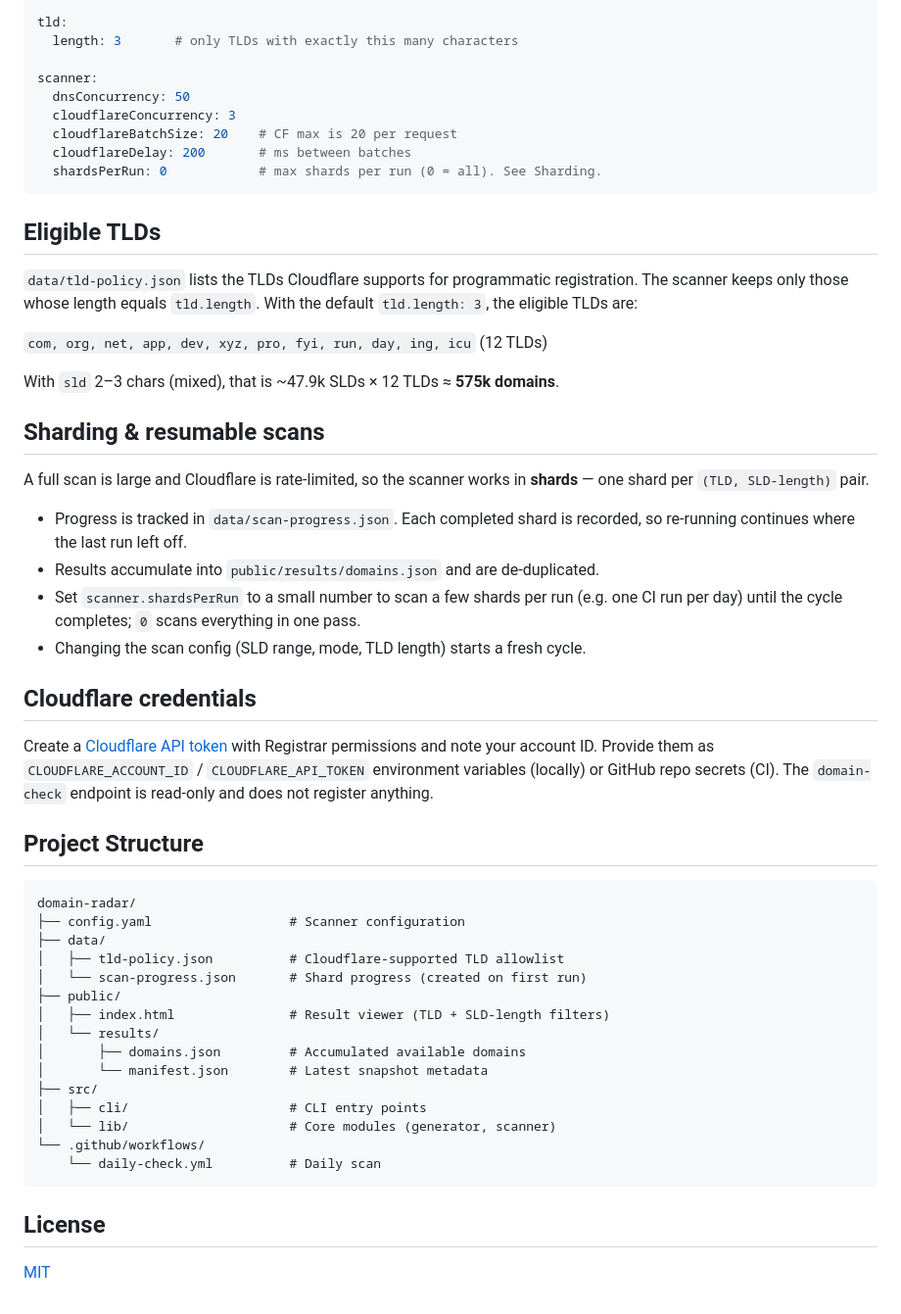
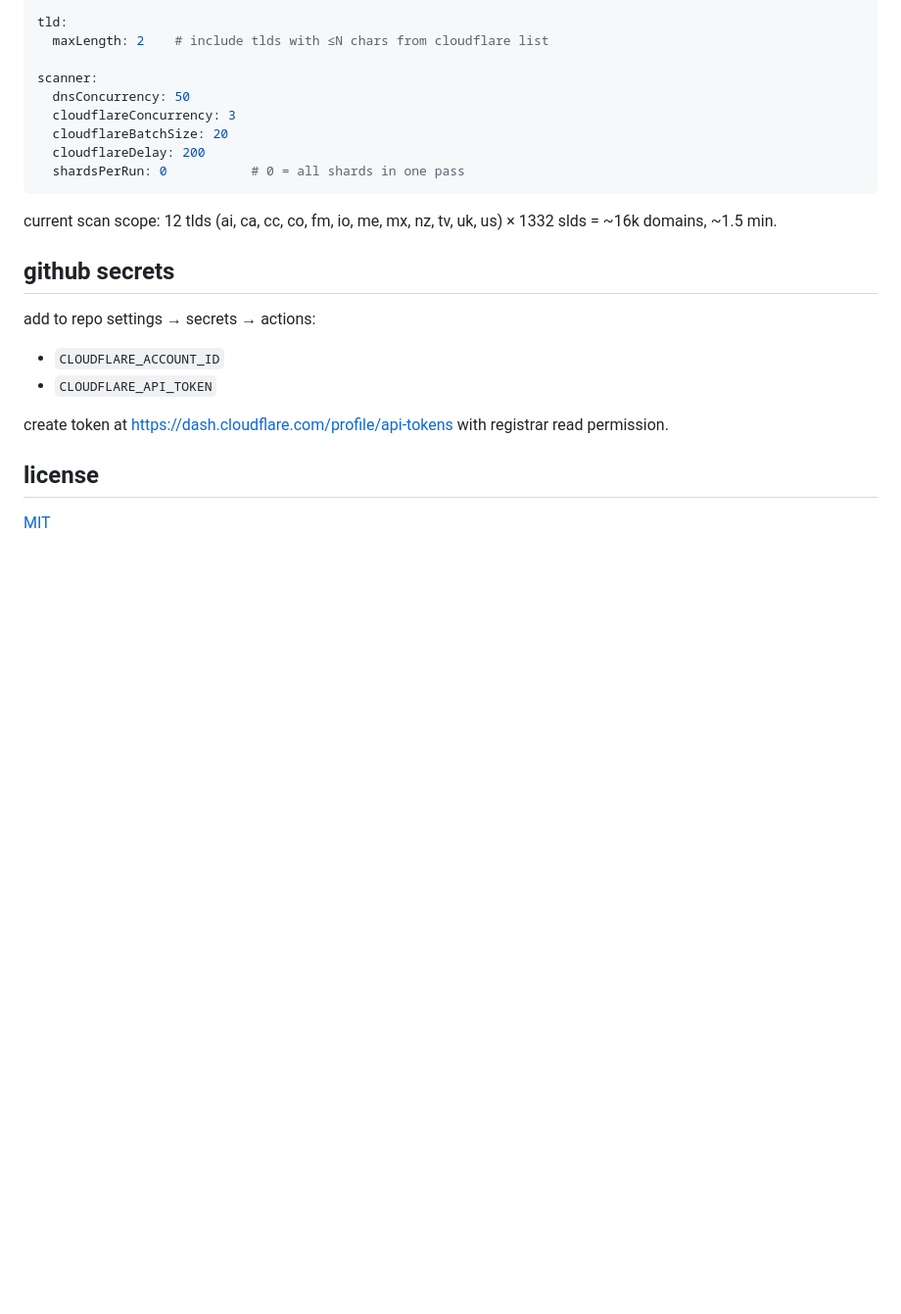
Before and after one commit to CatToCat/domain-radar, a Markdown page: README.md, the part around one of its changes. Shown at 98% size. GitHub-like rendering; blank space fills up the shorter version.

Commit message:
docs: update readme for v4

````diff
--- a/README.md
+++ b/README.md
@@ -49,66 +97,26 @@ sld:
 
 tld:
-  length: 3       # only TLDs with exactly this many characters
+  maxLength: 2    # include tlds with ≤N chars from cloudflare list
 
 scanner:
   dnsConcurrency: 50
   cloudflareConcurrency: 3
-  cloudflareBatchSize: 20    # CF max is 20 per request
-  cloudflareDelay: 200       # ms between batches
-  shardsPerRun: 0            # max shards per run (0 = all). See Sharding.
+  cloudflareBatchSize: 20
+  cloudflareDelay: 200
+  shardsPerRun: 0           # 0 = all shards in one pass
 ```
 
-## Eligible TLDs
+current scan scope: 12 tlds (ai, ca, cc, co, fm, io, me, mx, nz, tv, uk, us) × 1332 slds = ~16k domains, ~1.5 min.
 
-`data/tld-policy.json` lists the TLDs Cloudflare supports for programmatic
-registration. The scanner keeps only those whose length equals `tld.length`.
-With the default `tld.length: 3`, the eligible TLDs are:
+## github secrets
 
-`com, org, net, app, dev, xyz, pro, fyi, run, day, ing, icu` (12 TLDs)
+add to repo settings → secrets → actions:
 
-With `sld` 2–3 chars (mixed), that is ~47.9k SLDs × 12 TLDs ≈ **575k domains**.
+- `CLOUDFLARE_ACCOUNT_ID`
+- `CLOUDFLARE_API_TOKEN`
 
-## Sharding & resumable scans
+create token at https://dash.cloudflare.com/profile/api-tokens with registrar read permission.
 
-A full scan is large and Cloudflare is rate-limited, so the scanner works in
-**shards** — one shard per `(TLD, SLD-length)` pair.
-
-- Progress is tracked in `data/scan-progress.json`. Each completed shard is
-  recorded, so re-running continues where the last run left off.
-- Results accumulate into `public/results/domains.json` and are de-duplicated.
-- Set `scanner.shardsPerRun` to a small number to scan a few shards per run
-  (e.g. one CI run per day) until the cycle completes; `0` scans everything in
-  one pass.
-- Changing the scan config (SLD range, mode, TLD length) starts a fresh cycle.
-
-## Cloudflare credentials
-
-Create a [Cloudflare API token](https://dash.cloudflare.com/profile/api-tokens)
-with Registrar permissions and note your account ID. Provide them as
-`CLOUDFLARE_ACCOUNT_ID` / `CLOUDFLARE_API_TOKEN` environment variables (locally)
-or GitHub repo secrets (CI). The `domain-check` endpoint is read-only and does
-not register anything.
-
-## Project Structure
-
-```
-domain-radar/
-├── config.yaml                  # Scanner configuration
-├── data/
-│   ├── tld-policy.json          # Cloudflare-supported TLD allowlist
-│   └── scan-progress.json       # Shard progress (created on first run)
-├── public/
-│   ├── index.html               # Result viewer (TLD + SLD-length filters)
-│   └── results/
-│       ├── domains.json         # Accumulated available domains
-│       └── manifest.json        # Latest snapshot metadata
-├── src/
-│   ├── cli/                     # CLI entry points
-│   └── lib/                     # Core modules (generator, scanner)
-└── .github/workflows/
-    └── daily-check.yml          # Daily scan
-```
-
-## License
+## license
 
 [MIT](LICENSE)
````
Also changed, not shown: other parts of README.md (+82 -34 lines).
